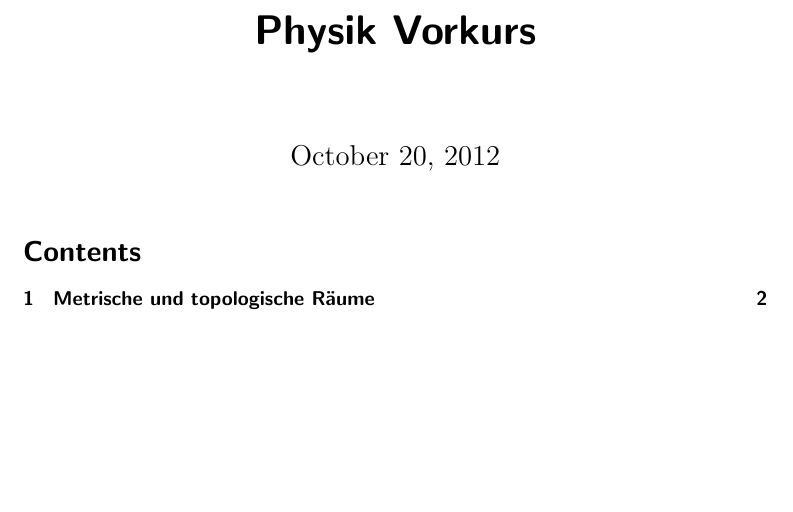
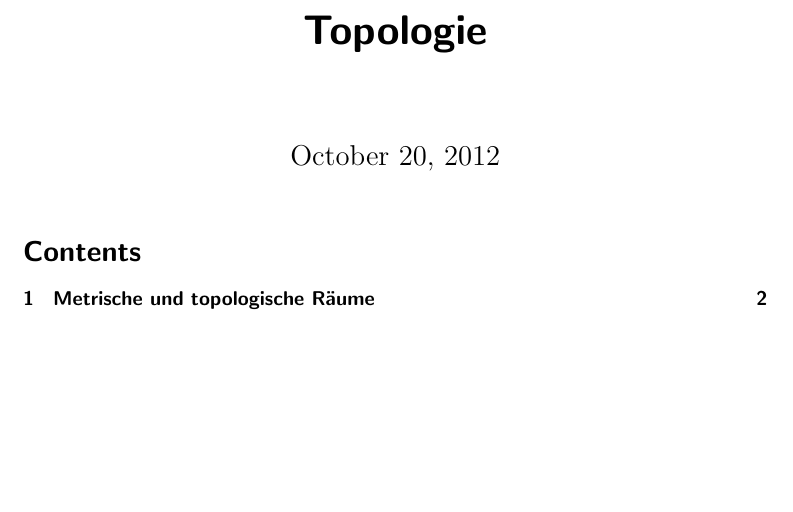
Before and after one commit to mathematiker/Topologie, a LaTeX document (top.tex): part of page 1 of 6, cut at the place of the change. Compiled offline with pdfLaTeX; a LaTeX package or settings file that is missing is left out.

Commit message:
LOl, der Titel :D

```diff
--- a/top.tex
+++ b/top.tex
@@ -5,7 +5,7 @@
 \newcommand{\eps}{\varepsilon}
 \newcommand{\del}{\delta}
 
-\title{Physik Vorkurs}
+\title{Topologie}
 
 \begin{document}
 
```
